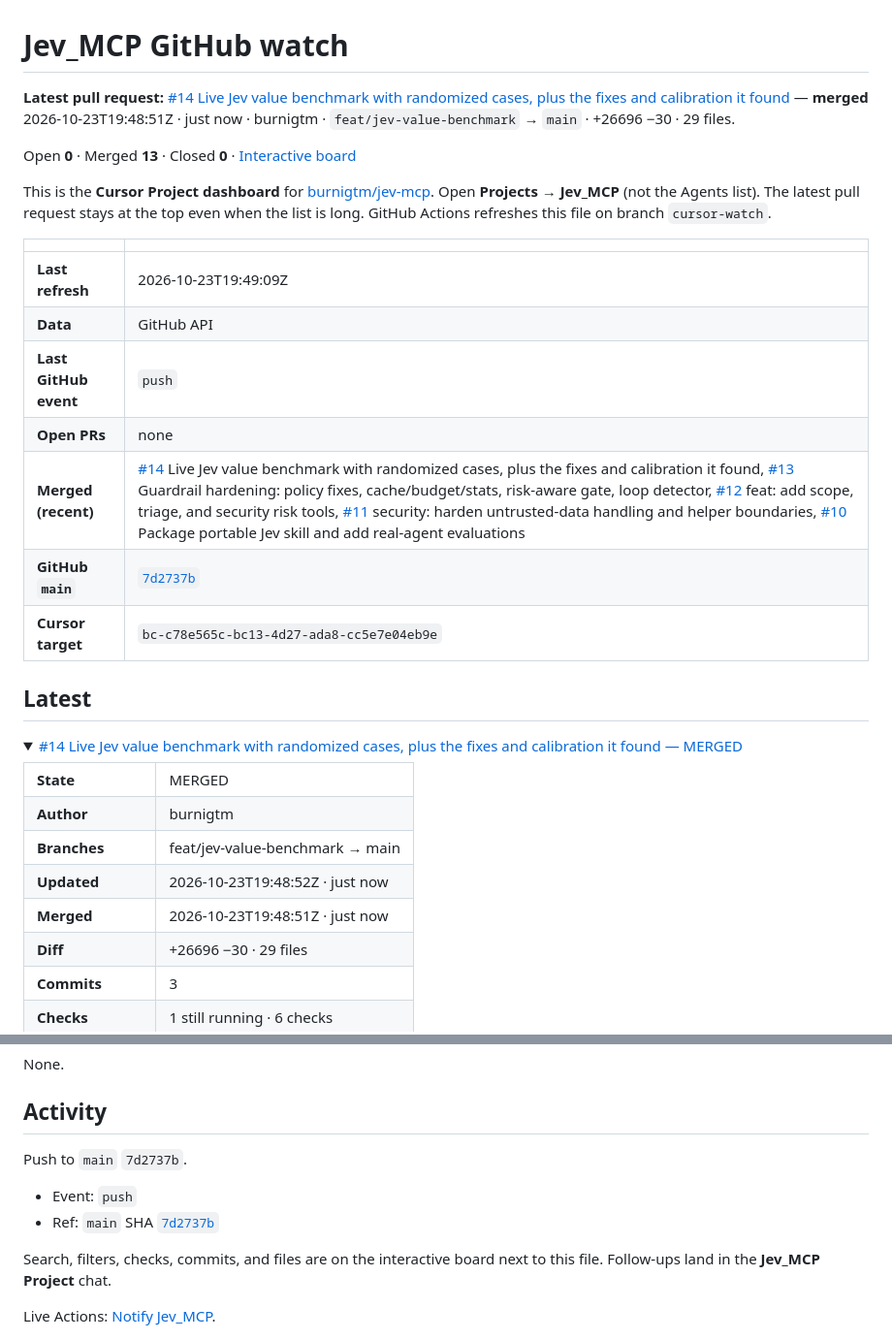
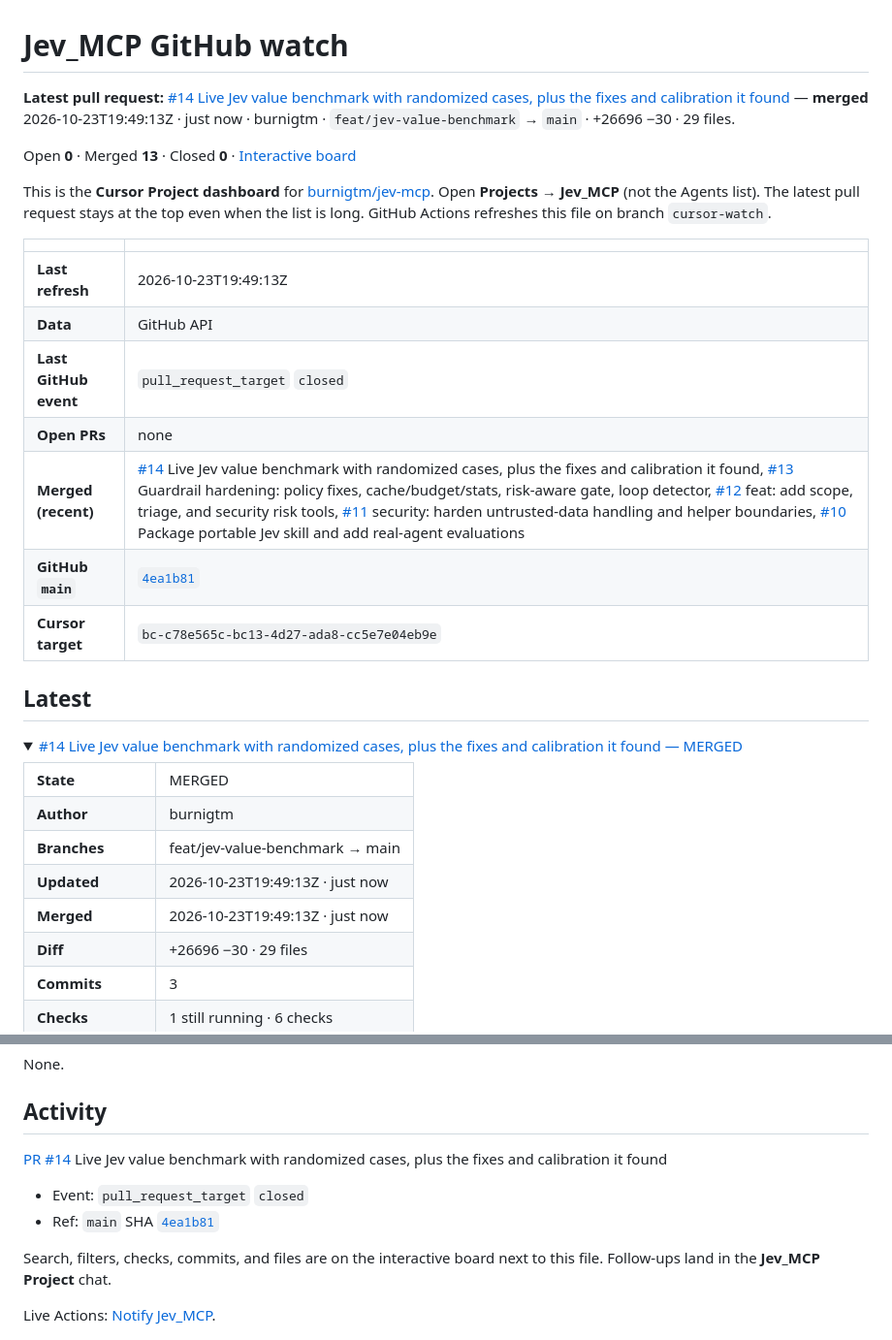
Before and after one commit to burnigtm/jev-mcp, a Markdown page: docs/github-watch.md, 2 parts joined by grey strips. Shown at 97% size. GitHub-like rendering.

Commit message:
Update Jev_MCP GitHub watch dashboard

```diff
--- a/docs/github-watch.md
+++ b/docs/github-watch.md
@@ -1,6 +1,6 @@
 # Jev_MCP GitHub watch
 
-**Latest pull request:** [#14 Live Jev value benchmark with randomized cases, plus the fixes and calibration it found](https://github.com/burnigtm/jev-mcp/pull/14) — **merged** 2026-10-23T19:48:51Z · just now · burnigtm · `feat/jev-value-benchmark` → `main` · +26696 −30 · 29 files.
+**Latest pull request:** [#14 Live Jev value benchmark with randomized cases, plus the fixes and calibration it found](https://github.com/burnigtm/jev-mcp/pull/14) — **merged** 2026-10-23T19:49:13Z · just now · burnigtm · `feat/jev-value-benchmark` → `main` · +26696 −30 · 29 files.
 
 Open **0** · Merged **13** · Closed **0** · [Interactive board](github-watch.html)
 
@@ -8,12 +8,12 @@ This is the **Cursor Project dashboard** for [burnigtm/jev-mcp](https://github.c
 
 | | |
 | --- | --- |
-| **Last refresh** | 2026-10-23T19:49:09Z |
+| **Last refresh** | 2026-10-23T19:49:13Z |
 | **Data** | GitHub API |
-| **Last GitHub event** | `push` |
+| **Last GitHub event** | `pull_request_target` `closed` |
 | **Open PRs** | none |
 | **Merged (recent)** | [#14](https://github.com/burnigtm/jev-mcp/pull/14) Live Jev value benchmark with randomized cases, plus the fixes and calibration it found, [#13](https://github.com/burnigtm/jev-mcp/pull/13) Guardrail hardening: policy fixes, cache/budget/stats, risk-aware gate, loop detector, [#12](https://github.com/burnigtm/jev-mcp/pull/12) feat: add scope, triage, and security risk tools, [#11](https://github.com/burnigtm/jev-mcp/pull/11) security: harden untrusted-data handling and helper boundaries, [#10](https://github.com/burnigtm/jev-mcp/pull/10) Package portable Jev skill and add real-agent evaluations |
-| **GitHub `main`** | [`7d2737b`](https://github.com/burnigtm/jev-mcp/commit/7d2737bc223c6746ea2bcd8b9c6b28de25692c06) |
+| **GitHub `main`** | [`4ea1b81`](https://github.com/burnigtm/jev-mcp/commit/4ea1b816e1d0296e3ef9343b18e0b8c719bec311) |
 | **Cursor target** | `bc-c78e565c-bc13-4d27-ada8-cc5e7e04eb9e` |
 
 ## Latest
@@ -24,8 +24,8 @@ This is the **Cursor Project dashboard** for [burnigtm/jev-mcp](https://github.c
 <tr><td><strong>State</strong></td><td>MERGED</td></tr>
 <tr><td><strong>Author</strong></td><td>burnigtm</td></tr>
 <tr><td><strong>Branches</strong></td><td>feat/jev-value-benchmark → main</td></tr>
-<tr><td><strong>Updated</strong></td><td>2026-10-23T19:48:52Z · just now</td></tr>
-<tr><td><strong>Merged</strong></td><td>2026-10-23T19:48:51Z · just now</td></tr>
+<tr><td><strong>Updated</strong></td><td>2026-10-23T19:49:13Z · just now</td></tr>
+<tr><td><strong>Merged</strong></td><td>2026-10-23T19:49:13Z · just now</td></tr>
 <tr><td><strong>Diff</strong></td><td>+26696 −30 · 29 files</td></tr>
 <tr><td><strong>Commits</strong></td><td>3</td></tr>
 <tr><td><strong>Checks</strong></td><td>1 still running · 6 checks</td></tr>
@@ -296,10 +296,10 @@ None.
 
 ## Activity
 
-Push to `main` `7d2737b`.
+[PR #14](https://github.com/burnigtm/jev-mcp/pull/14) Live Jev value benchmark with randomized cases, plus the fixes and calibration it found
 
-- Event: `push`
-- Ref: `main` SHA [`7d2737b`](https://github.com/burnigtm/jev-mcp/commit/7d2737bc223c6746ea2bcd8b9c6b28de25692c06)
+- Event: `pull_request_target` `closed`
+- Ref: `main` SHA [`4ea1b81`](https://github.com/burnigtm/jev-mcp/commit/4ea1b816e1d0296e3ef9343b18e0b8c719bec311)
 
 Search, filters, checks, commits, and files are on the interactive board next to this file. Follow-ups land in the **Jev_MCP Project** chat.
 
```
Also changed, not shown: other parts of docs/github-watch.md (+1 -1 lines).
